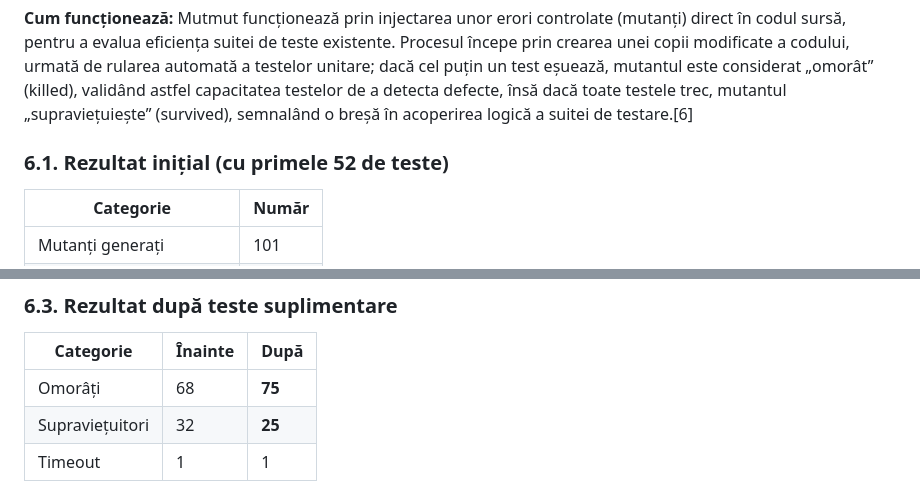
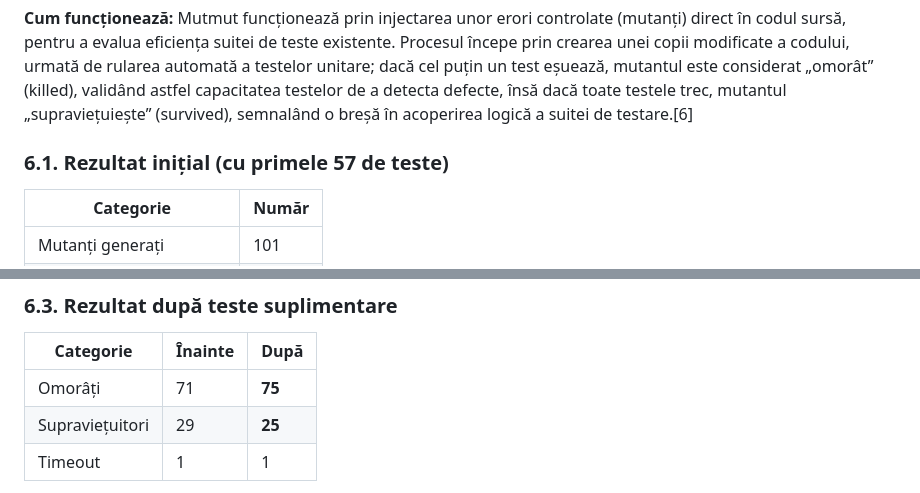
Before and after one commit to AndreiCopilau/testarea-sistemelor-software, a Markdown page: README.md, 2 parts joined by grey strips. Rendered like a GitHub page.

```diff
--- a/README.md
+++ b/README.md
@@ -276,7 +276,7 @@ Mutmut a fost ales pentru simplitatea sa și capacitatea de a genera mutanți re
 **Cum funcționează:**
 Mutmut funcționează prin injectarea unor erori controlate (mutanți) direct în codul sursă, pentru a evalua eficiența suitei de teste existente. Procesul începe prin crearea unei copii modificate a codului, urmată de rularea automată a testelor unitare; dacă cel puțin un test eșuează, mutantul este considerat „omorât” (killed), validând astfel capacitatea testelor de a detecta defecte, însă dacă toate testele trec, mutantul „supraviețuiește” (survived), semnalând o breșă în acoperirea logică a suitei de testare.[6]
 
-### 6.1. Rezultat inițial (cu primele 52 de teste)
+### 6.1. Rezultat inițial (cu primele 57 de teste)
 
 | Categorie | Număr |
 |---|---|
@@ -333,8 +333,8 @@ def test_kill_mutant_72_found_message_contains_position(self):
 
 | Categorie | Înainte | După |
 |---|---|---|
-| Omorâți | 68 | **75** |
-| Supraviețuitori | 32 | **25** |
+| Omorâți | 71 | **75** |
+| Supraviețuitori | 29 | **25** |
 | Timeout | 1 | 1 |
 
 Scor: **75/100 = 75%** (+7 mutanți omorâți, inclusiv #8 și #72 țintiți
```
